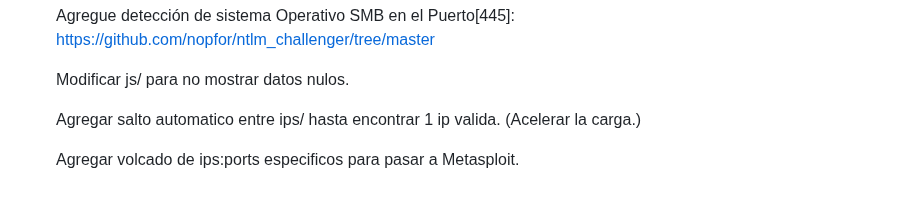
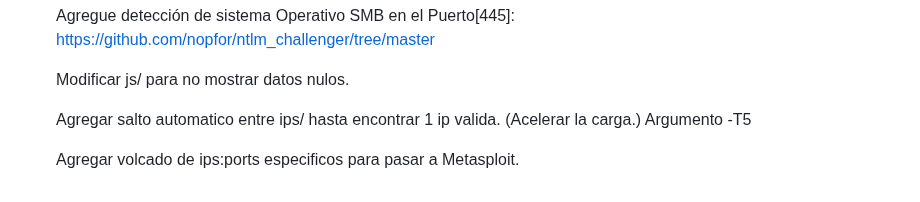
Before and after one commit to Fabri15544/Tron-Search, a Markdown page: README.md, the part around the change. Rendered like a GitHub page.

```diff
--- a/README.md
+++ b/README.md
@@ -86,6 +86,6 @@ Este script en Python te permite escanear puertos en un rango de direcciones IP
 
    Modificar js/ para no mostrar datos nulos.
 
-   Agregar salto automatico entre ips/ hasta encontrar 1 ip valida. (Acelerar la carga.)
+   Agregar salto automatico entre ips/ hasta encontrar 1 ip valida. (Acelerar la carga.) Argumento -T5
 
    Agregar volcado de ips:ports especificos para pasar a Metasploit.
```
